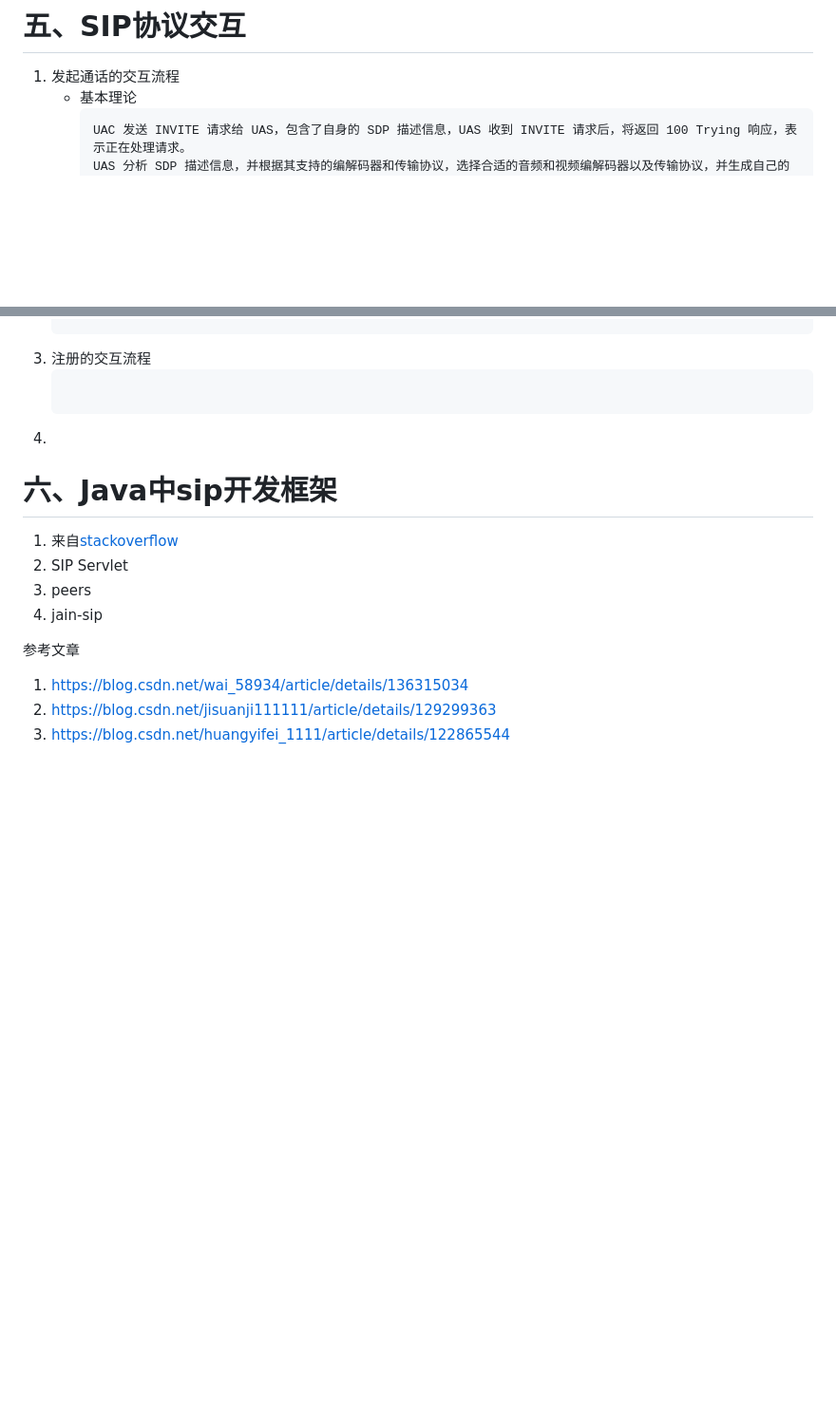
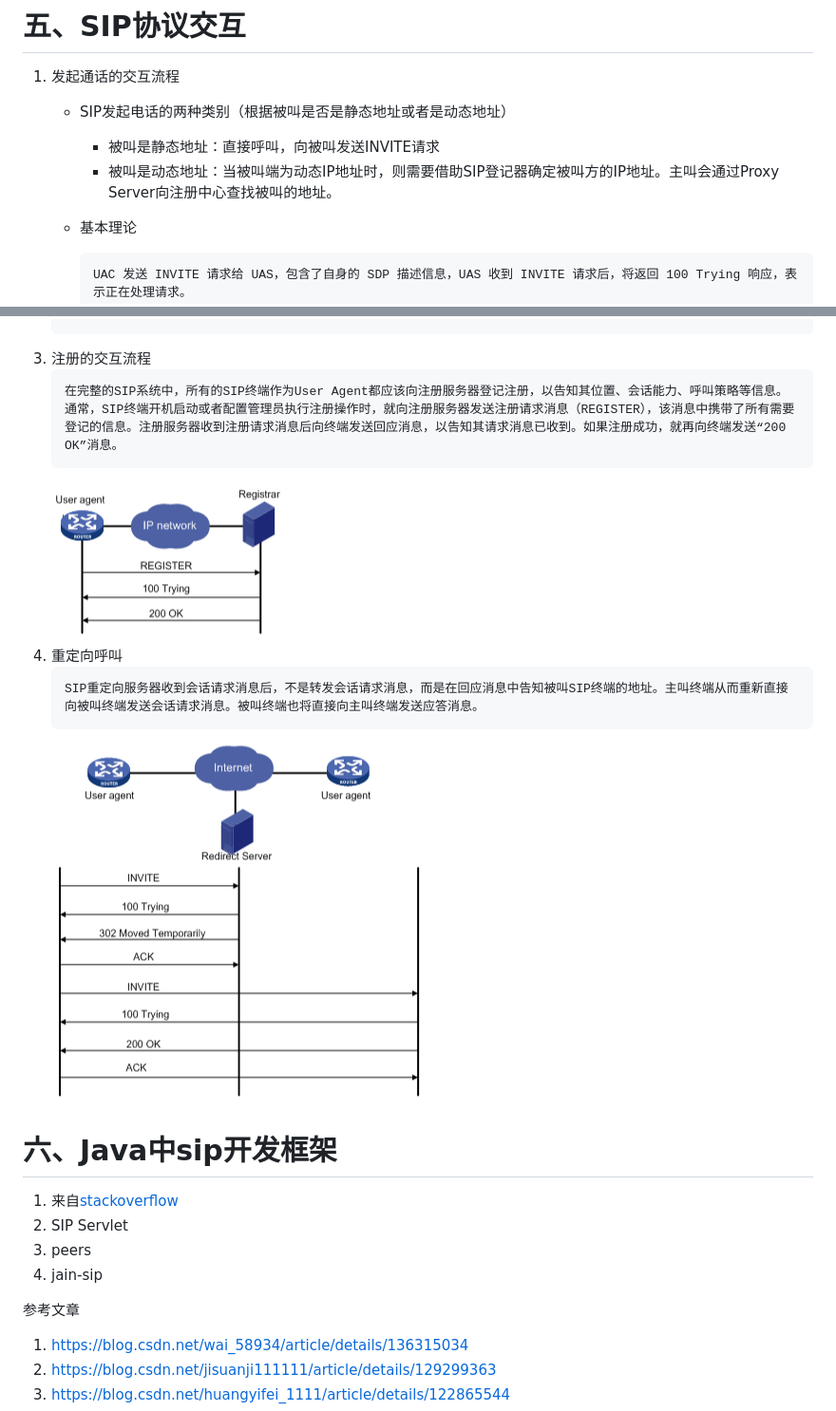
Before and after one commit to Antares-0/Technical_Document, a Markdown page: DialingRobot/SIP.MD, 2 parts joined by grey strips. Shown: that part at 95% size. GitHub-like rendering; pictures changed too: DialingRobot/fig/Reg.png (added), DialingRobot/fig/redir.png (added); blank space fills up the shorter version.

Commit message:
SIP交互定稿

````diff
--- a/DialingRobot/SIP.MD
+++ b/DialingRobot/SIP.MD
@@ -125,6 +126,9 @@
 
 # 五、SIP协议交互
 1. 发起通话的交互流程
+   - SIP发起电话的两种类别（根据被叫是否是静态地址或者是动态地址）
+     - 被叫是静态地址：直接呼叫，向被叫发送INVITE请求
+     - 被叫是动态地址：当被叫端为动态IP地址时，则需要借助SIP登记器确定被叫方的IP地址。主叫会通过Proxy Server向注册中心查找被叫的地址。
    - 基本理论
       ```text
       UAC 发送 INVITE 请求给 UAS，包含了自身的 SDP 描述信息，UAS 收到 INVITE 请求后，将返回 100 Trying 响应，表示正在处理请求。
@@ -177,18 +182,20 @@
    ```
 3. 注册的交互流程
    ```text
-
+   在完整的SIP系统中，所有的SIP终端作为User Agent都应该向注册服务器登记注册，以告知其位置、会话能力、呼叫策略等信息。通常，SIP终端开机启动或者配置管理员执行注册操作时，就向注册服务器发送注册请求消息（REGISTER），该消息中携带了所有需要登记的信息。注册服务器收到注册请求消息后向终端发送回应消息，以告知其请求消息已收到。如果注册成功，就再向终端发送“200 OK”消息。
    ```
-4.
+   ![注册流程](./fig/Reg.png)
+4. 重定向呼叫
+   ```text
+   SIP重定向服务器收到会话请求消息后，不是转发会话请求消息，而是在回应消息中告知被叫SIP终端的地址。主叫终端从而重新直接向被叫终端发送会话请求消息。被叫终端也将直接向主叫终端发送应答消息。
+   ```
+   ![重定向呼叫](./fig/redir.png)
 
 # 六、Java中sip开发框架
 1. 来自[stackoverflow](https://stackoverflow.com/questions/498043/what-is-the-currently-popular-java-sip-library)
 2. SIP Servlet
 3. peers
 4. jain-sip
-
-
-
 
 
 
````
Also changed, not shown: other parts of DialingRobot/SIP.MD (+6 -4 lines).
